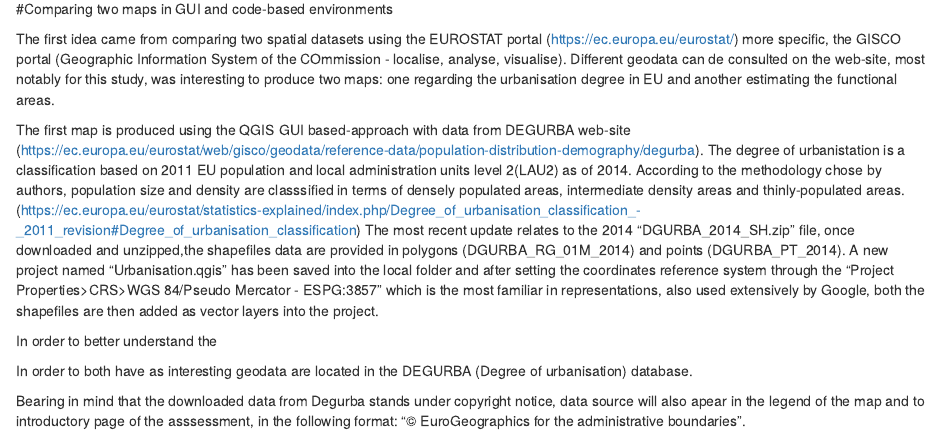
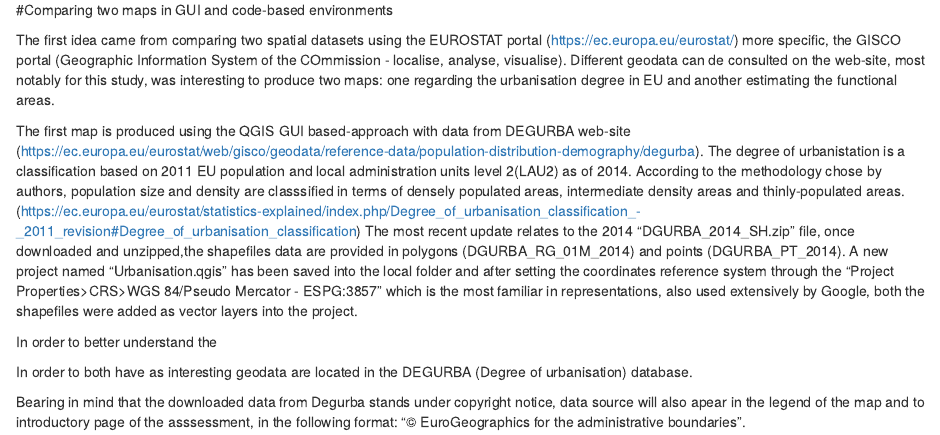
Before and after one commit to Bogdy12/AssessmentPart1, an R Markdown document (AssessmentPart1.Rmd): the page in a window 1100 px wide, from 100 px down before the commit and from 70 px down after it, so that both start at the same text. Rendered offline with R 4.5, knitr and Pandoc, with nearby package versions.

Commit message:
another_section

```diff
--- a/AssessmentPart1.Rmd
+++ b/AssessmentPart1.Rmd
@@ -14,7 +14,9 @@ The first idea came from comparing two spatial datasets using the EUROSTAT porta
 
 The first map is produced using the QGIS GUI based-approach with data from DEGURBA web-site (https://ec.europa.eu/eurostat/web/gisco/geodata/reference-data/population-distribution-demography/degurba). The degree of urbanistation is a classification based on 2011 EU population and local administration units level 2(LAU2) as of 2014. According to the methodology chose by authors, population size and density are classsified in terms of densely populated areas, intermediate density areas and thinly-populated areas.  (https://ec.europa.eu/eurostat/statistics-explained/index.php/Degree_of_urbanisation_classification_-_2011_revision#Degree_of_urbanisation_classification)
 The most recent update relates to the 2014 "DGURBA_2014_SH.zip" file, once downloaded and unzipped,the shapefiles data are provided in polygons (DGURBA_RG_01M_2014) and points (DGURBA_PT_2014).
-A new project named "Urbanisation.qgis" has been saved into the local folder and after setting the coordinates reference system through the "Project Properties>CRS>WGS 84/Pseudo Mercator - ESPG:3857" which is the most familiar in representations, also used extensively by Google, both the shapefiles are then added as vector layers into the project.
+A new project named "Urbanisation.qgis" has been saved into the local folder and after setting the coordinates reference system through the "Project Properties>CRS>WGS 84/Pseudo Mercator - ESPG:3857" which is the most familiar in representations, also used extensively by Google, both the shapefiles were added as vector layers into the project.
+
+
 
 In order to better understand the
 
```
Also changed, not shown: AssessmentPart1.Rmd (2 more changed lines).
